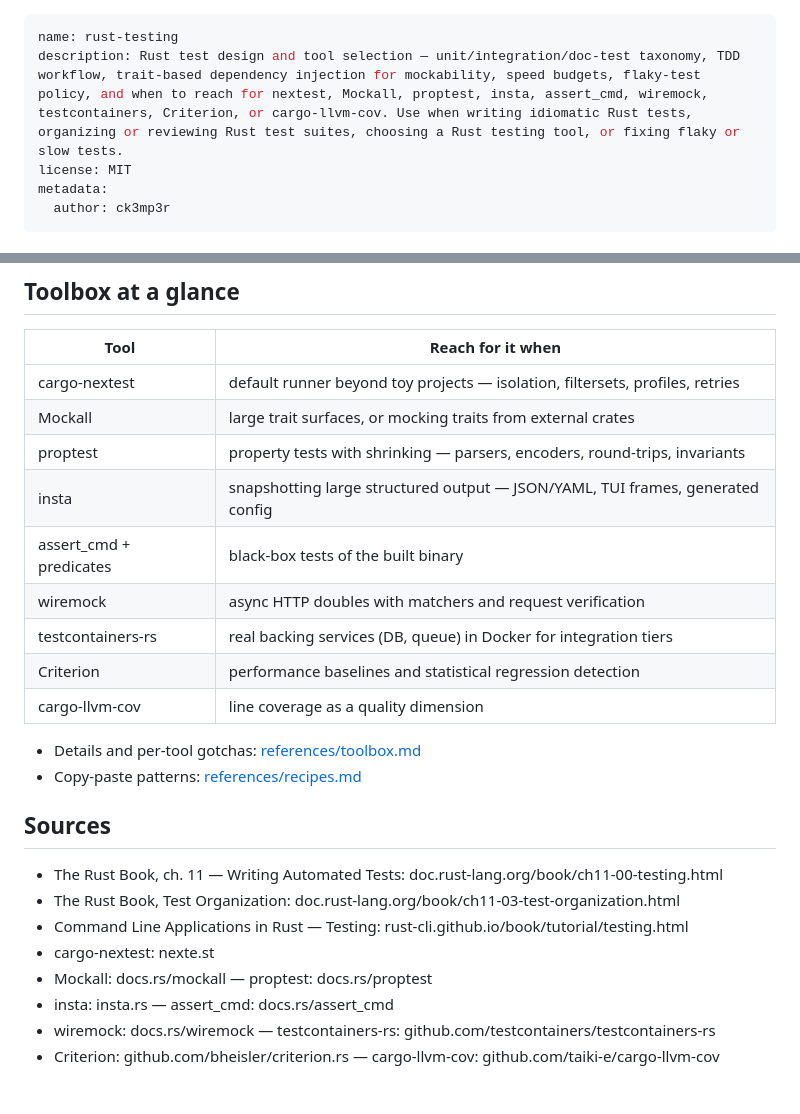
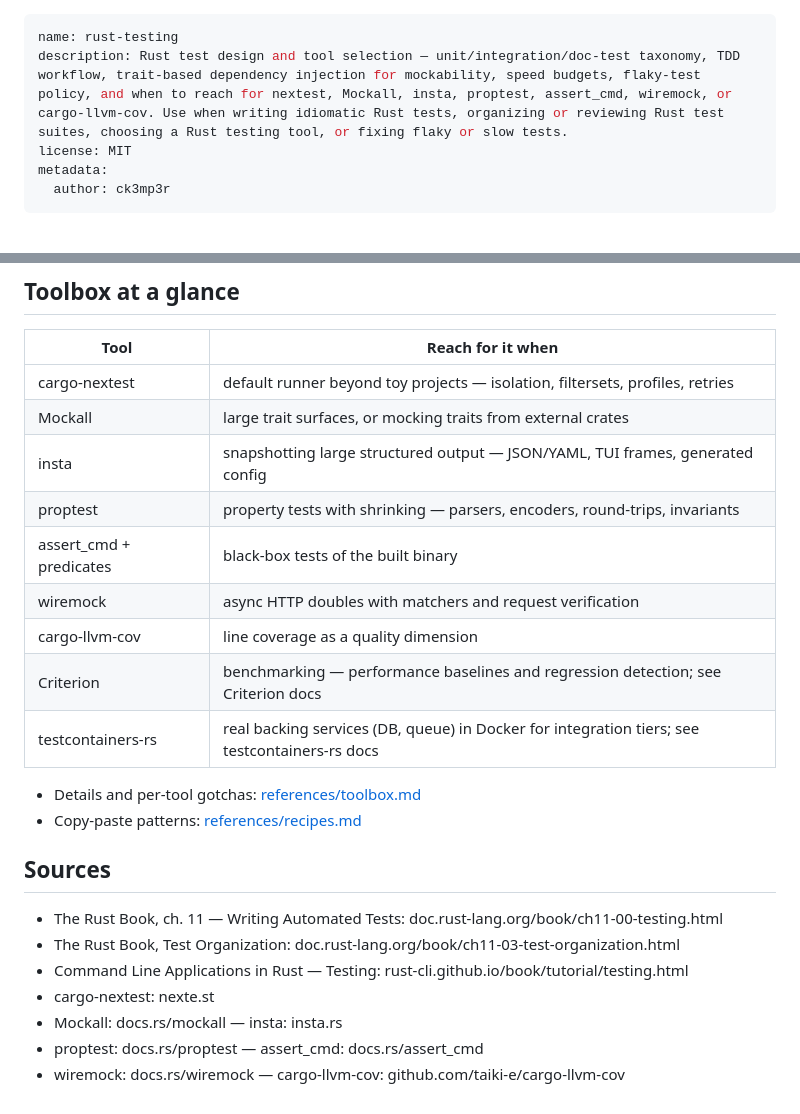
Before and after one commit to ck3mp3r/context, a Markdown page: skills/rust-testing/SKILL.md, 2 parts joined by grey strips. GitHub-like rendering.

Commit message:
Trim rust-testing toolbox: drop testcontainers-rs and Criterion sections, reorder by adoption
Criterion is benchmarking, not testing — kept as a one-liner in the
table only. testcontainers-rs is niche (~1M downloads, requires Docker)
— same. Both are signposts now, not full sections.

Reordered table and toolbox sections by usefulness/adoption: nextest,
Mockall, insta, proptest, assert_cmd, wiremock, cargo-llvm-cov get
full sections; Criterion and testcontainers-rs are one-liners pointing
to their own docs.

Trimmed frontmatter description and sources to match. toolbox.md
250 → 209 lines.

```diff
--- a/skills/rust-testing/SKILL.md
+++ b/skills/rust-testing/SKILL.md
@@ -1,6 +1,6 @@
 ---
 name: rust-testing
-description: Rust test design and tool selection — unit/integration/doc-test taxonomy, TDD workflow, trait-based dependency injection for mockability, speed budgets, flaky-test policy, and when to reach for nextest, Mockall, proptest, insta, assert_cmd, wiremock, testcontainers, Criterion, or cargo-llvm-cov. Use when writing idiomatic Rust tests, organizing or reviewing Rust test suites, choosing a Rust testing tool, or fixing flaky or slow tests.
+description: Rust test design and tool selection — unit/integration/doc-test taxonomy, TDD workflow, trait-based dependency injection for mockability, speed budgets, flaky-test policy, and when to reach for nextest, Mockall, insta, proptest, assert_cmd, wiremock, or cargo-llvm-cov. Use when writing idiomatic Rust tests, organizing or reviewing Rust test suites, choosing a Rust testing tool, or fixing flaky or slow tests.
 license: MIT
 metadata:
   author: ck3mp3r
@@ -109,13 +109,13 @@ If the public API cannot express the verification, the API is missing a method
 |------|-------------------|
 | cargo-nextest | default runner beyond toy projects — isolation, filtersets, profiles, retries |
 | Mockall | large trait surfaces, or mocking traits from external crates |
+| insta | snapshotting large structured output — JSON/YAML, TUI frames, generated config |
 | proptest | property tests with shrinking — parsers, encoders, round-trips, invariants |
-| insta | snapshotting large structured output — JSON/YAML, TUI frames, generated config |
 | assert_cmd + predicates | black-box tests of the built binary |
 | wiremock | async HTTP doubles with matchers and request verification |
-| testcontainers-rs | real backing services (DB, queue) in Docker for integration tiers |
-| Criterion | performance baselines and statistical regression detection |
 | cargo-llvm-cov | line coverage as a quality dimension |
+| Criterion | benchmarking — performance baselines and regression detection; see Criterion docs |
+| testcontainers-rs | real backing services (DB, queue) in Docker for integration tiers; see testcontainers-rs docs |
 
 - Details and per-tool gotchas: [references/toolbox.md](references/toolbox.md)
 - Copy-paste patterns: [references/recipes.md](references/recipes.md)
@@ -126,7 +126,6 @@ If the public API cannot express the verification, the API is missing a method
 - The Rust Book, Test Organization: doc.rust-lang.org/book/ch11-03-test-organization.html
 - Command Line Applications in Rust — Testing: rust-cli.github.io/book/tutorial/testing.html
 - cargo-nextest: nexte.st
-- Mockall: docs.rs/mockall — proptest: docs.rs/proptest
-- insta: insta.rs — assert_cmd: docs.rs/assert_cmd
-- wiremock: docs.rs/wiremock — testcontainers-rs: github.com/testcontainers/testcontainers-rs
-- Criterion: github.com/bheisler/criterion.rs — cargo-llvm-cov: github.com/taiki-e/cargo-llvm-cov
+- Mockall: docs.rs/mockall — insta: insta.rs
+- proptest: docs.rs/proptest — assert_cmd: docs.rs/assert_cmd
+- wiremock: docs.rs/wiremock — cargo-llvm-cov: github.com/taiki-e/cargo-llvm-cov
```
Also changed, not shown: 1 other file.
